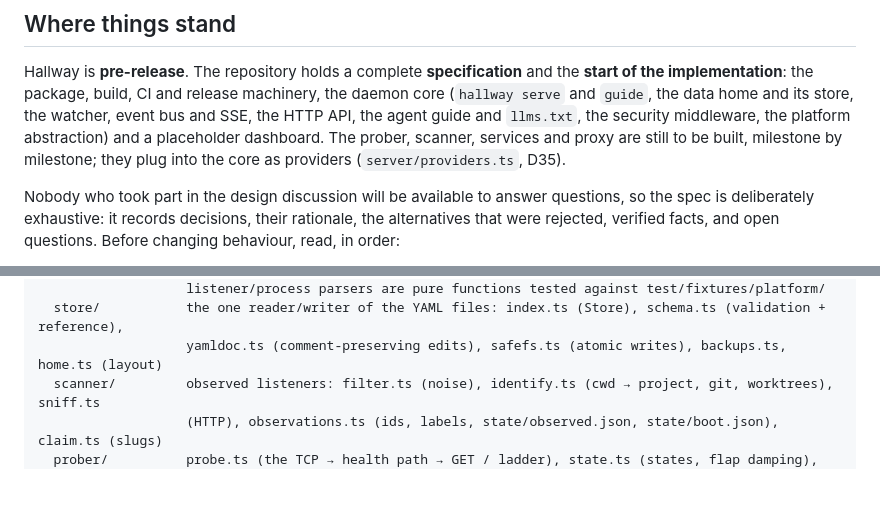
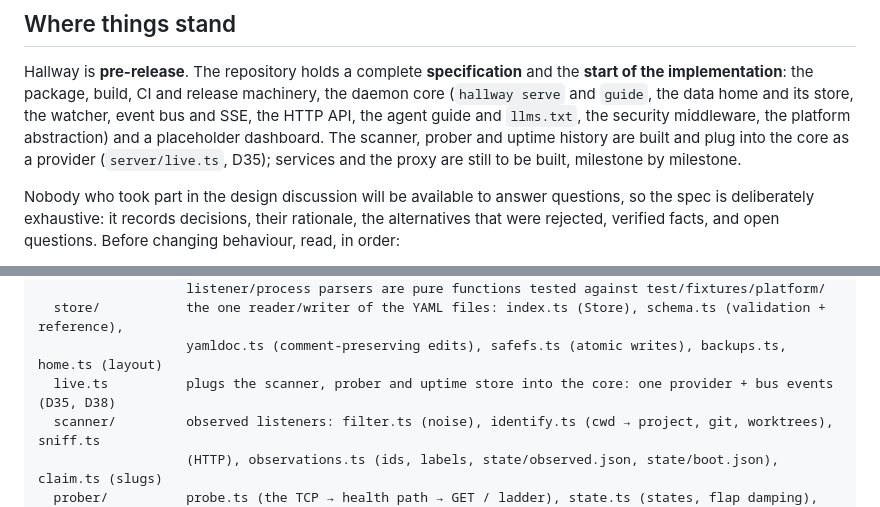
Before and after one commit to edspencer/hallway, a Markdown page: AGENTS.md, 2 parts joined by grey strips. Rendered like a GitHub page; blank space fills up the shorter version.

```diff
--- a/AGENTS.md
+++ b/AGENTS.md
@@ -5,8 +5,9 @@
 Hallway is **pre-release**. The repository holds a complete **specification** and the **start of the
 implementation**: the package, build, CI and release machinery, the daemon core (`hallway serve` and `guide`, the data
 home and its store, the watcher, event bus and SSE, the HTTP API, the agent guide and `llms.txt`, the security
-middleware, the platform abstraction) and a placeholder dashboard. The prober, scanner, services and proxy are still
-to be built, milestone by milestone; they plug into the core as providers (`server/providers.ts`, D35).
+middleware, the platform abstraction) and a placeholder dashboard. The scanner, prober and uptime history are built and
+plug into the core as a provider (`server/live.ts`, D35); services and the proxy are still to be built, milestone by
+milestone.
 
 Nobody who took part in the design discussion will be available to answer questions, so the spec is deliberately
 exhaustive: it records decisions, their rationale, the alternatives that were rejected, verified facts, and open
@@ -71,6 +72,7 @@ server/            the daemon and CLI (Node, TypeScript ESM, Hono)
                    listener/process parsers are pure functions tested against test/fixtures/platform/
   store/           the one reader/writer of the YAML files: index.ts (Store), schema.ts (validation + reference),
                    yamldoc.ts (comment-preserving edits), safefs.ts (atomic writes), backups.ts, home.ts (layout)
+  live.ts          plugs the scanner, prober and uptime store into the core: one provider + bus events (D35, D38)
   scanner/         observed listeners: filter.ts (noise), identify.ts (cwd → project, git, worktrees), sniff.ts
                    (HTTP), observations.ts (ids, labels, state/observed.json, state/boot.json), claim.ts (slugs)
   prober/          probe.ts (the TCP → health path → GET / ladder), state.ts (states, flap damping), index.ts (schedule)
```
